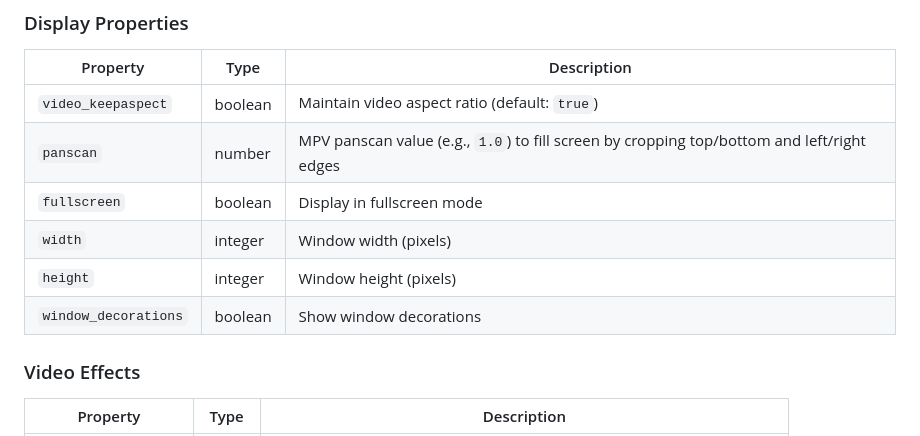
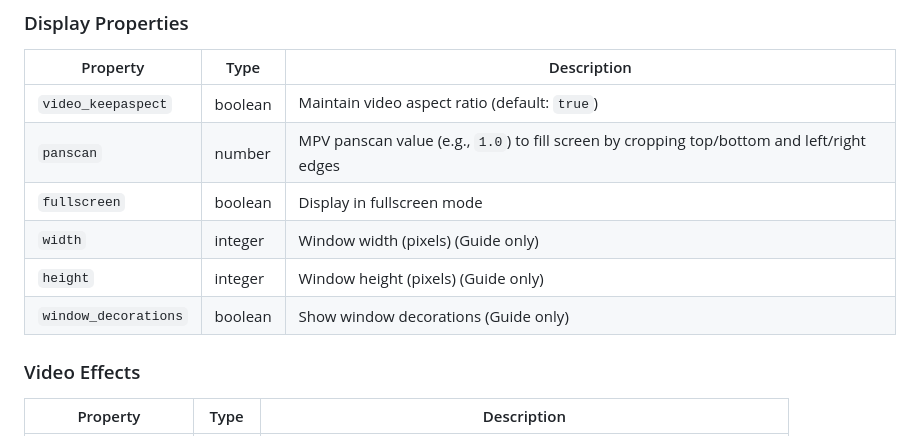
Before and after one commit to shane-mason/FieldStation42, a Markdown page: docs/STATION_CONFIG_README.md, the part around the change. Rendered like a GitHub page.

```diff
--- a/docs/STATION_CONFIG_README.md
+++ b/docs/STATION_CONFIG_README.md
@@ -154,9 +154,9 @@ If no `fallback_tag` is specified and content is not found, the scheduler will g
 | `video_keepaspect` | boolean | Maintain video aspect ratio (default: `true`) |
 | `panscan` | number | MPV panscan value (e.g., `1.0`) to fill screen by cropping top/bottom and left/right edges |
 | `fullscreen` | boolean | Display in fullscreen mode |
-| `width` | integer | Window width (pixels) |
-| `height` | integer | Window height (pixels) |
-| `window_decorations` | boolean | Show window decorations |
+| `width` | integer | Window width (pixels) (Guide only) |
+| `height` | integer | Window height (pixels) (Guide only)|
+| `window_decorations` | boolean | Show window decorations (Guide only)|
 
 ### Video Effects
 
```
